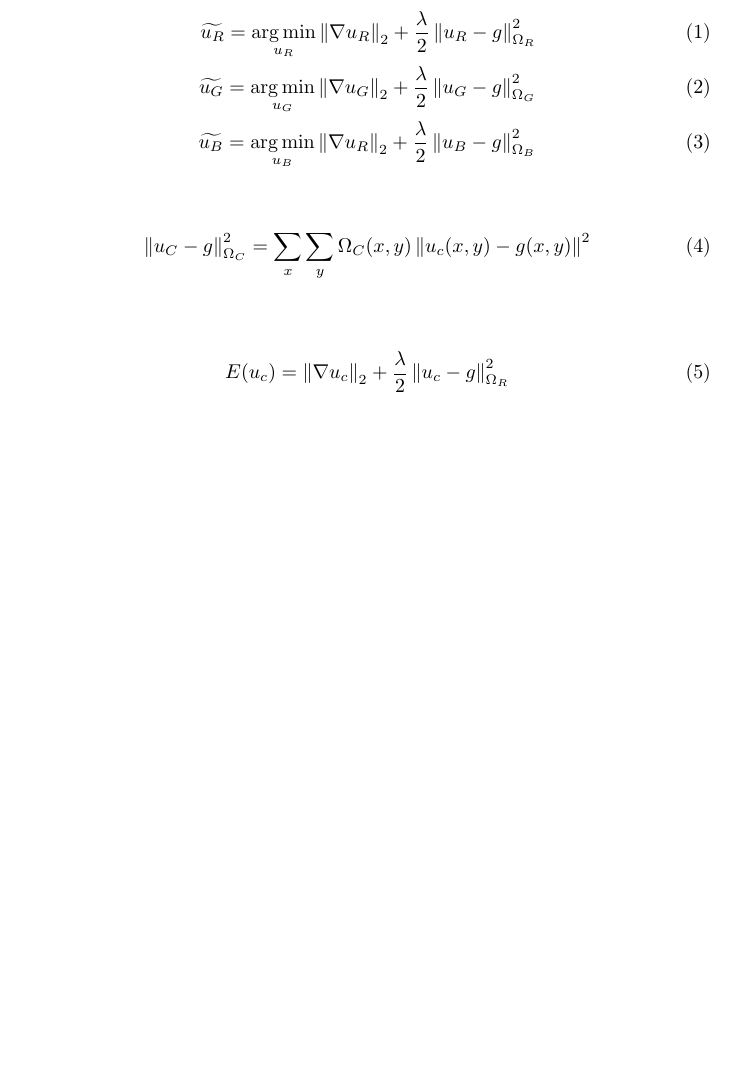
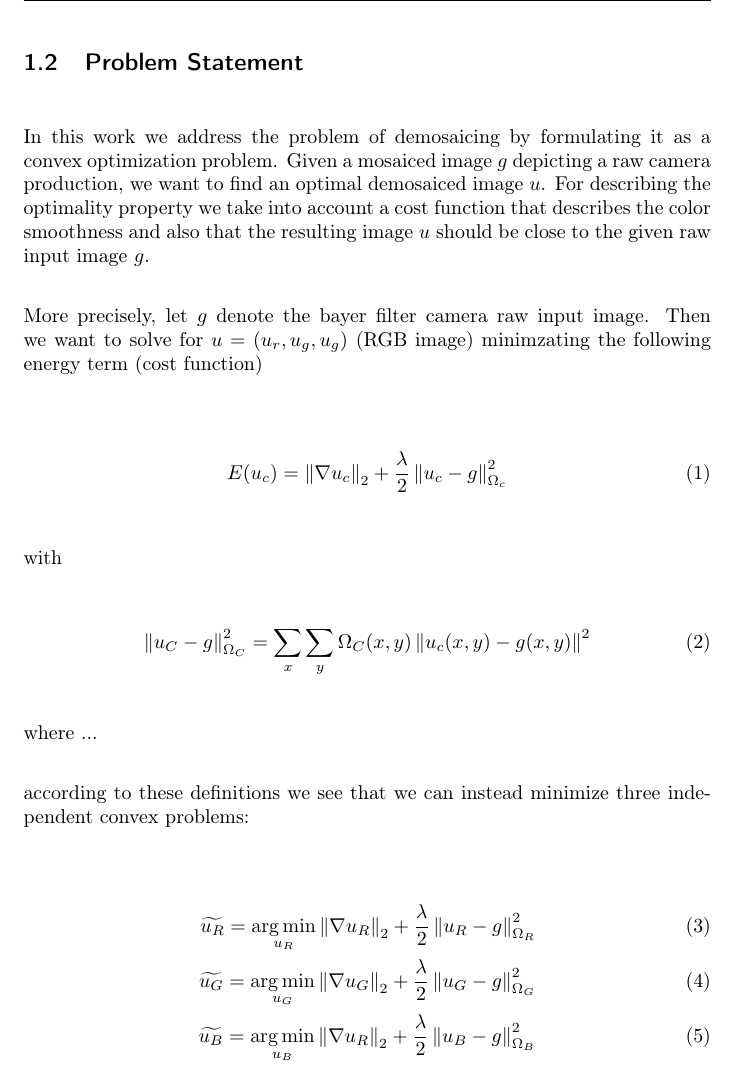
Before and after one commit to simplay/convex_opt, a LaTeX document (1/report/project1.tex): part of page 2 of 5 before the commit and part of page 2 of 6 after it, cut at the place of the change, the shorter picture padded with empty space. Compiled offline with pdfLaTeX.

Commit message:
Started describing the problem statement

```diff
--- a/1/report/project1.tex
+++ b/1/report/project1.tex
@@ -66,20 +66,30 @@ Such a raw filter image does no look like we humans are used to see images. Ther
 
 Since this approach is less mathematical sound we focus on another approach in this project. We try to formulate the the demosaicing task as a convex minimization problem.
 
-\subsection{Problem}
+\subsection{Problem Statement}
+In this work we address the problem of demosaicing by formulating it as a convex optimization problem. Given a mosaiced image $g$ depicting a raw camera production, we want to find an optimal demosaiced image $u$. For describing the optimality property we take into account a cost function that describes the color smoothness and also that the resulting image $u$ should be close to the given raw input image $g$.
+
+More precisely, let $g$ denote the bayer filter camera raw input image. Then we want to solve for $u=(u_r, u_g, u_g)$ (RGB image) minimzating the following energy term (cost function)
+
+\begin{align}
+	E(u_c) =  \norm{\nabla u_c}_2 + \frac{\lambda}{2} \norm{u_c - g}^2_{\Omega_{c}}
+\end{align}
+
+with
+
+\begin{equation}
+	\norm{u_C - g}^2_{\Omega_{C}} = \sum_x \sum_y \Omega_{C}(x,y)\norm{u_{c}(x,y) - g(x,y)}^2
+\end{equation}
+
+where ...
+
+according to these definitions we see that we can instead minimize three independent convex problems:
+
 
 \begin{align}
 	\widetilde{u_R} = \argmin_{u_R} \norm{\nabla u_R}_2 + \frac{\lambda}{2} \norm{u_R - g}^2_{\Omega_{R}} \\
 	\widetilde{u_G} = \argmin_{u_G} \norm{\nabla u_G}_2 + \frac{\lambda}{2} \norm{u_G - g}^2_{\Omega_{G}}\\
 	\widetilde{u_B} = \argmin_{u_B} \norm{\nabla u_R}_2 + \frac{\lambda}{2} \norm{u_B - g}^2_{\Omega_{B}}
-\end{align}
-
-\begin{equation}
-	\norm{u_C - g}^2_{\Omega_{C}} = \sum_x \sum_y \Omega_{C}(x,y)\norm{u_{c}(x,y) - g(x,y)}^2
-\end{equation}
-
-\begin{align}
-	E(u_{c}) =  \norm{\nabla u_c}_2 + \frac{\lambda}{2} \norm{u_c - g}^2_{\Omega_{R}}
 \end{align}
 
 \subsection{Gradient Descend}
```
